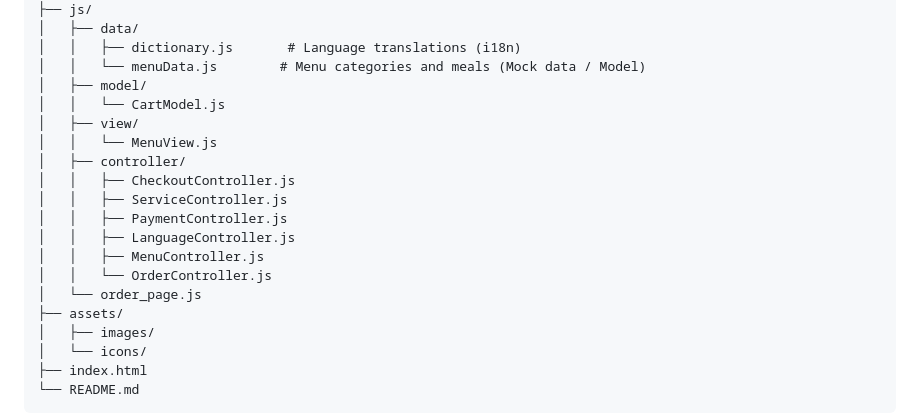
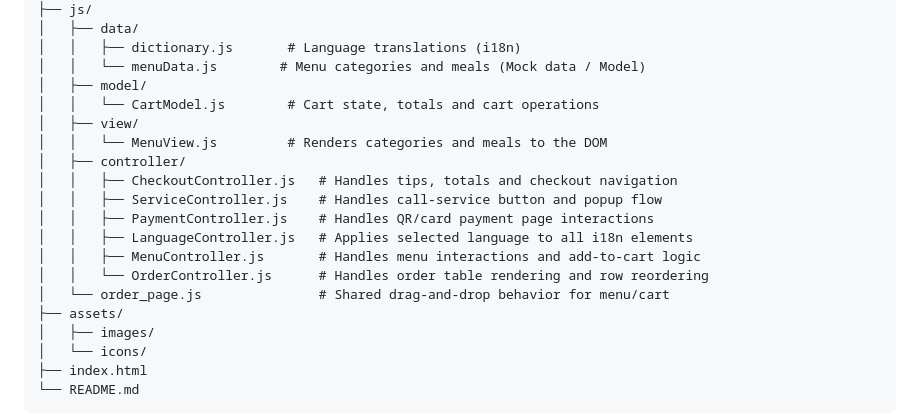
Before and after one commit to EmilEdin/Le_Marodeur, a Markdown page: README.md, the part around the change. Drawn GitHub-style.

```diff
--- a/README.md
+++ b/README.md
@@ -37,17 +37,17 @@ Le_Marodeur/
 │   │   ├── dictionary.js       # Language translations (i18n)
 │   │   └── menuData.js        # Menu categories and meals (Mock data / Model)
 │   ├── model/
-│   │   └── CartModel.js
+│   │   └── CartModel.js        # Cart state, totals and cart operations
 │   ├── view/
-│   │   └── MenuView.js
+│   │   └── MenuView.js         # Renders categories and meals to the DOM
 │   ├── controller/
-│   │   ├── CheckoutController.js
-│   │   ├── ServiceController.js
-│   │   ├── PaymentController.js
-│   │   ├── LanguageController.js
-│   │   ├── MenuController.js
-│   │   └── OrderController.js
-│   └── order_page.js
+│   │   ├── CheckoutController.js   # Handles tips, totals and checkout navigation
+│   │   ├── ServiceController.js    # Handles call-service button and popup flow
+│   │   ├── PaymentController.js    # Handles QR/card payment page interactions
+│   │   ├── LanguageController.js   # Applies selected language to all i18n elements
+│   │   ├── MenuController.js       # Handles menu interactions and add-to-cart logic
+│   │   └── OrderController.js      # Handles order table rendering and row reordering
+│   └── order_page.js               # Shared drag-and-drop behavior for menu/cart
 ├── assets/
 │   ├── images/
 │   └── icons/
```
